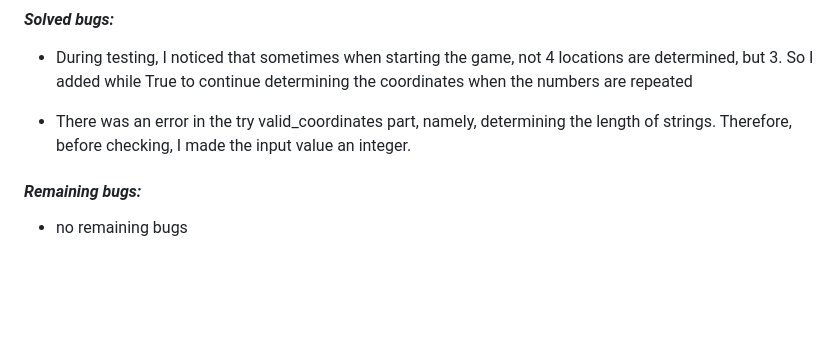
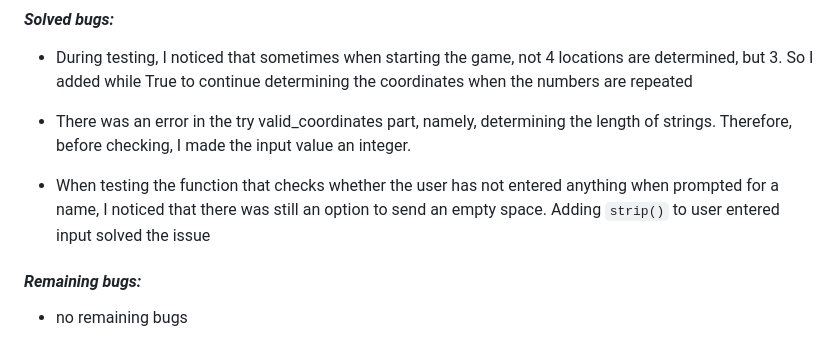
Before and after one commit to Katya-Semeniuk/battleships-game, a Markdown page: README.md, the part around the change. Rendered like a GitHub page; blank space fills up the shorter version.

Commit message:
added a description of how the issue of validation name  was solved when testing the game

```diff
--- a/README.md
+++ b/README.md
@@ -96,6 +96,8 @@ The winner is the one who managed to sink the enemy ship.
 
 - There was an error in the try valid_coordinates part, namely, determining the length of strings. Therefore, before checking, I made the input value an integer.
 
+- When testing the function that checks whether the user has not entered anything when prompted for a name, I noticed that there was still an option to send an empty space. Adding <code>strip()</code> to user entered input solved the issue
+
 #### _Remaining bugs:_
 
 - no remaining bugs
```
